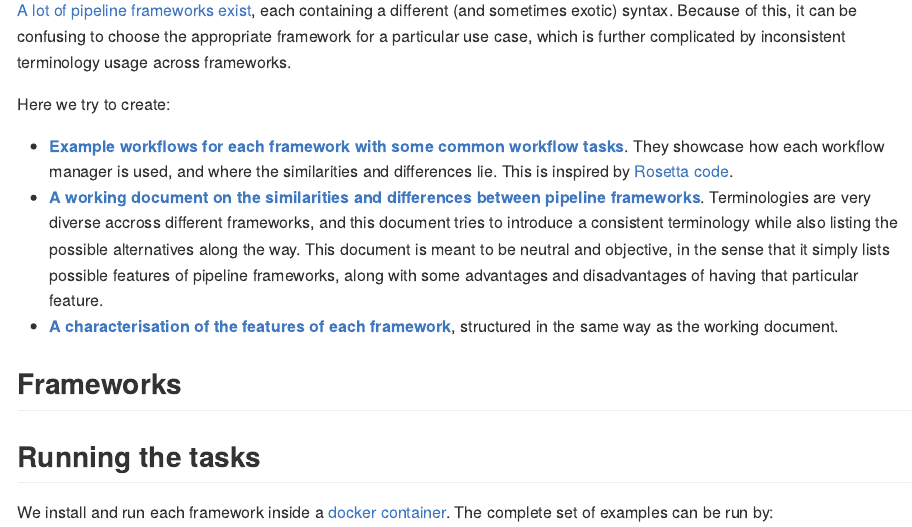
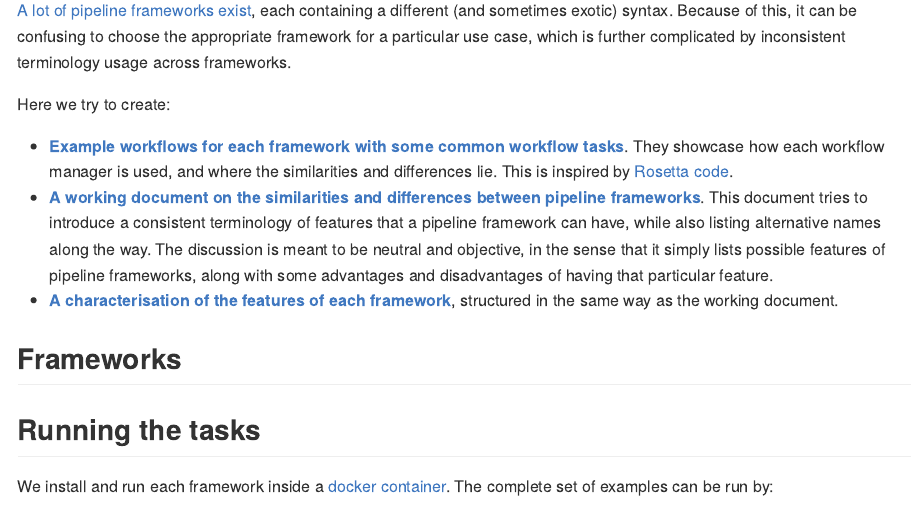
Before and after one commit to komparo/rosetta-pipeline, an R Markdown document (README.Rmd): the page in a window 1100 px wide, from 150 px down. The pictures show the output file README.md that the author committed with the source, drawn offline in the style of GitHub; badge pictures from the web are left out.

Commit message:
small readme update

```diff
--- a/README.Rmd
+++ b/README.Rmd
@@ -15,7 +15,7 @@ output:
 Here we try to create:
 
 - **[Example workflows for each framework with some common workflow tasks](tasks)**. They showcase how each workflow manager is used, and where the similarities and differences lie. This is inspired by [Rosetta code](http://www.rosettacode.org/wiki/Rosetta_Code).
-- **[A working document on the similarities and differences between pipeline frameworks](frameworks.md)**. Terminologies are very diverse accross different frameworks, and this document tries to introduce a consistent terminology while also listing the possible alternatives along the way. This document is meant to be neutral and objective, in the sense that it simply lists possible features of pipeline frameworks, along with some advantages and disadvantages of having that particular feature.
+- **[A working document on the similarities and differences between pipeline frameworks](frameworks.md)**. This document tries to introduce a consistent terminology of features that a pipeline framework can have, while also listing alternative names along the way. The discussion is meant to be neutral and objective, in the sense that it simply lists possible features of pipeline frameworks, along with some advantages and disadvantages of having that particular feature.
 - **[A characterisation of the features of each framework](characterisation)**, structured in the same way as the working document.
 
 ## Frameworks
```
Also changed, not shown: README.md.
